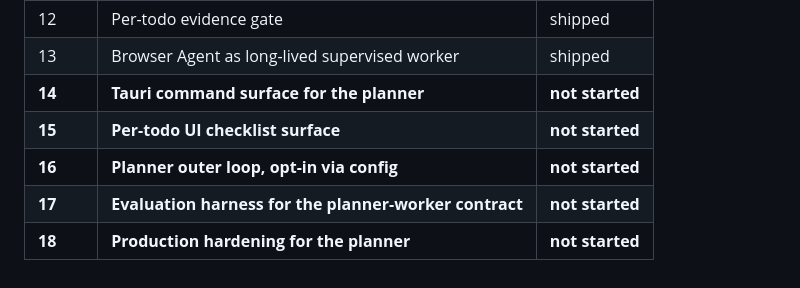
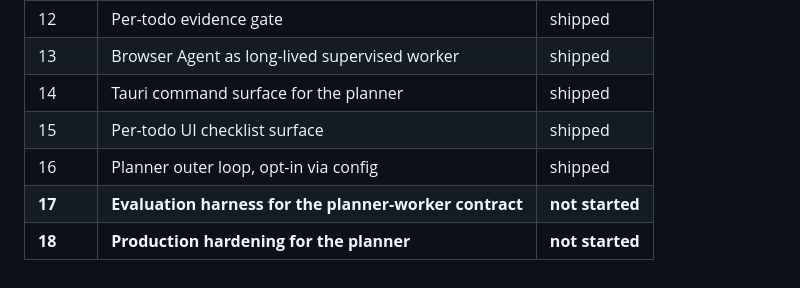
Before and after one commit to kaiizer777/mew-agent, a Markdown page: work.md, the part around one of its changes. Rendered like a GitHub page.

Commit message:
Housekeeping: Update work.md log for phases 14-16

```diff
--- a/work.md
+++ b/work.md
@@ -928,8 +928,8 @@ hatch so the planner is safe to leave on by default.
 | 11 | Todo schema and decomposition contract | shipped |
 | 12 | Per-todo evidence gate | shipped |
 | 13 | Browser Agent as long-lived supervised worker | shipped |
-| **14** | **Tauri command surface for the planner** | **not started** |
-| **15** | **Per-todo UI checklist surface** | **not started** |
-| **16** | **Planner outer loop, opt-in via config** | **not started** |
+| 14 | Tauri command surface for the planner | shipped |
+| 15 | Per-todo UI checklist surface | shipped |
+| 16 | Planner outer loop, opt-in via config | shipped |
 | **17** | **Evaluation harness for the planner-worker contract** | **not started** |
 | **18** | **Production hardening for the planner** | **not started** |
```
Also changed, not shown: other parts of work.md (+1 -1 lines).
